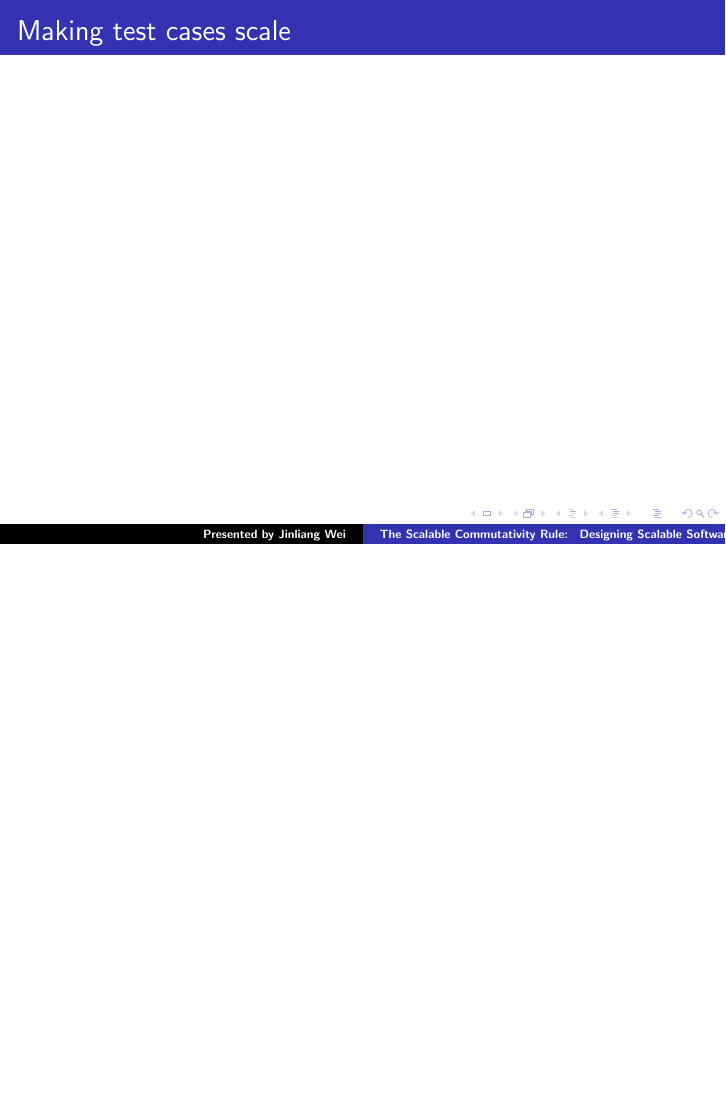
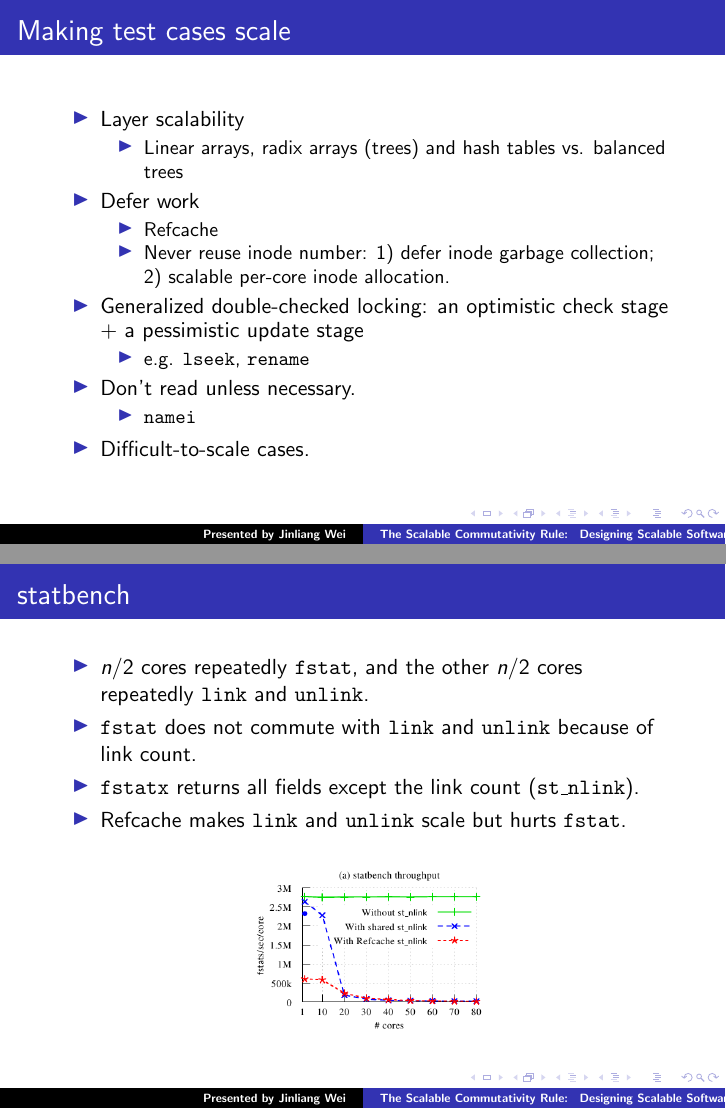
Before and after one commit to jinliangwei/latex_docs, LaTeX slides (799-s14-docs/scalable-commutativity.tex): page 22 of 22 before the commit and pages 22 and 23 of 25 after it, the two joined at a grey line, the shorter picture padded with empty space. Compiled offline with pdfLaTeX.

Commit message:
updated slides

```diff
--- a/799-s14-docs/scalable-commutativity.tex
+++ b/799-s14-docs/scalable-commutativity.tex
@@ -322,3 +336,50 @@ same as other permutations of the operation.
 
 \begin{frame}
 \frametitle{Making test cases scale}
+\begin{itemize}
+
+\item Layer scalability
+\begin{itemize}
+\item Linear arrays, radix arrays (trees) and hash tables vs. balanced trees
+\end{itemize}
+\item Defer work
+\begin{itemize}
+\item Refcache
+\item Never reuse inode number: 1) defer inode garbage collection;
+2) scalable per-core inode allocation.
+\end{itemize}
+
+\item Generalized double-checked locking: an optimistic check stage + a
+  pessimistic update stage
+\begin{itemize}
+\item e.g. \texttt{lseek}, \texttt{rename}
+\end{itemize}
+
+\item Don't read unless necessary.
+\begin{itemize}
+\item \texttt{namei}
+\end{itemize}
+
+\item Difficult-to-scale cases.
+
+\end{itemize}
+
+\end{frame}
+
+\begin{frame}
+\frametitle{statbench}
+\begin{itemize}
+\item $n/2$ cores repeatedly \texttt{fstat}, and the other $n/2$ cores
+  repeatedly \texttt{link} and \texttt{unlink}.
+\item \texttt{fstat} does not commute with \texttt{link} and \texttt{unlink}
+  because of link count.
+\item \texttt{fstatx} returns all fields except the link count (\texttt{st\_nlink}).
+\item Refcache makes \texttt{link} and \texttt{unlink} scale but hurts
+\texttt{fstat}.
+\end{itemize}
+
+\begin{figure}
+   \includegraphics[width=0.4\textwidth]{799-s14-docs/statbench.png}
+ \end{figure}
+
+\end{frame}
```
Also changed, not shown: 799-s14-docs/mailserver.png (added), 799-s14-docs/openbench.png (added), 799-s14-docs/statbench.png (added), 799-s14-docs/scalable-commutativity.tex (44 more changed lines).
